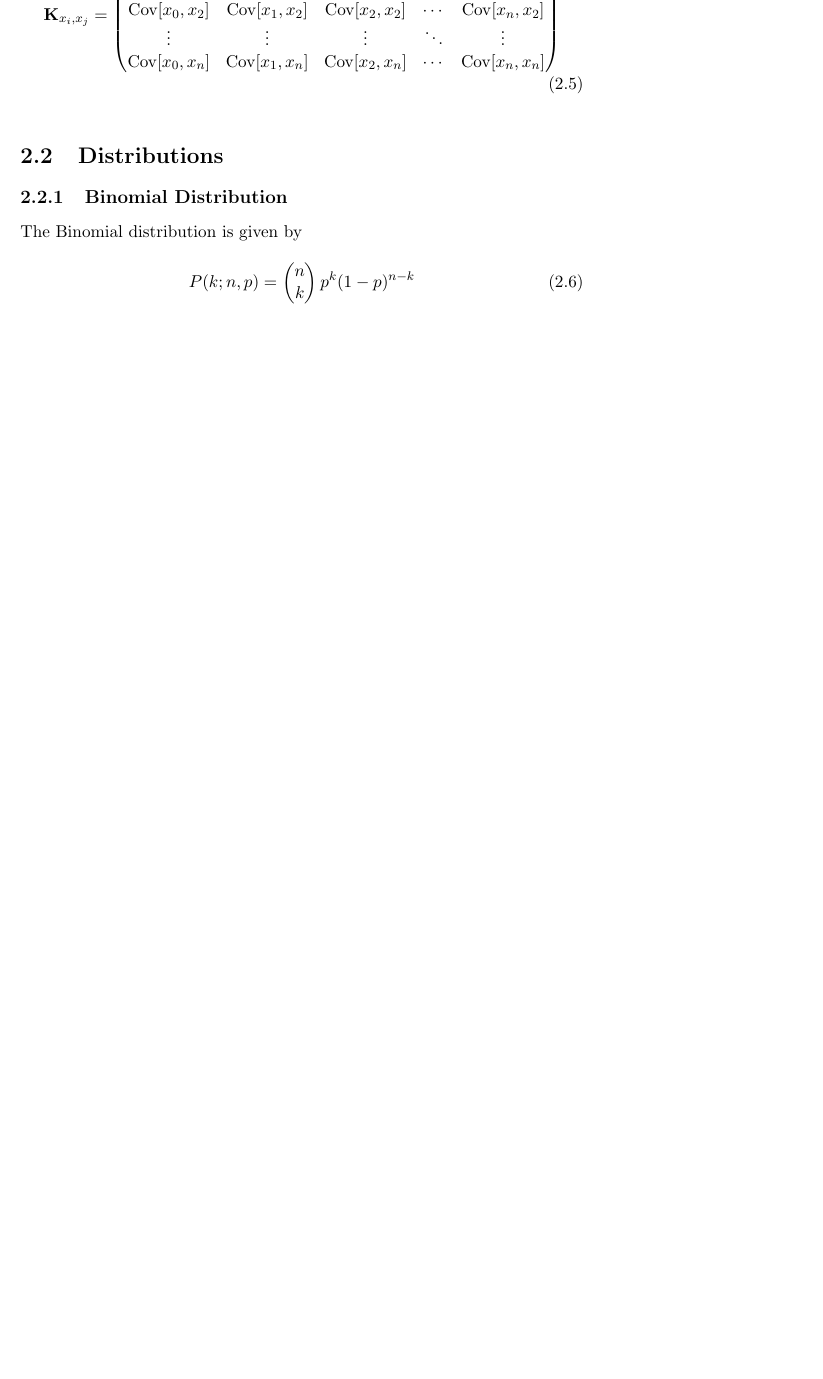
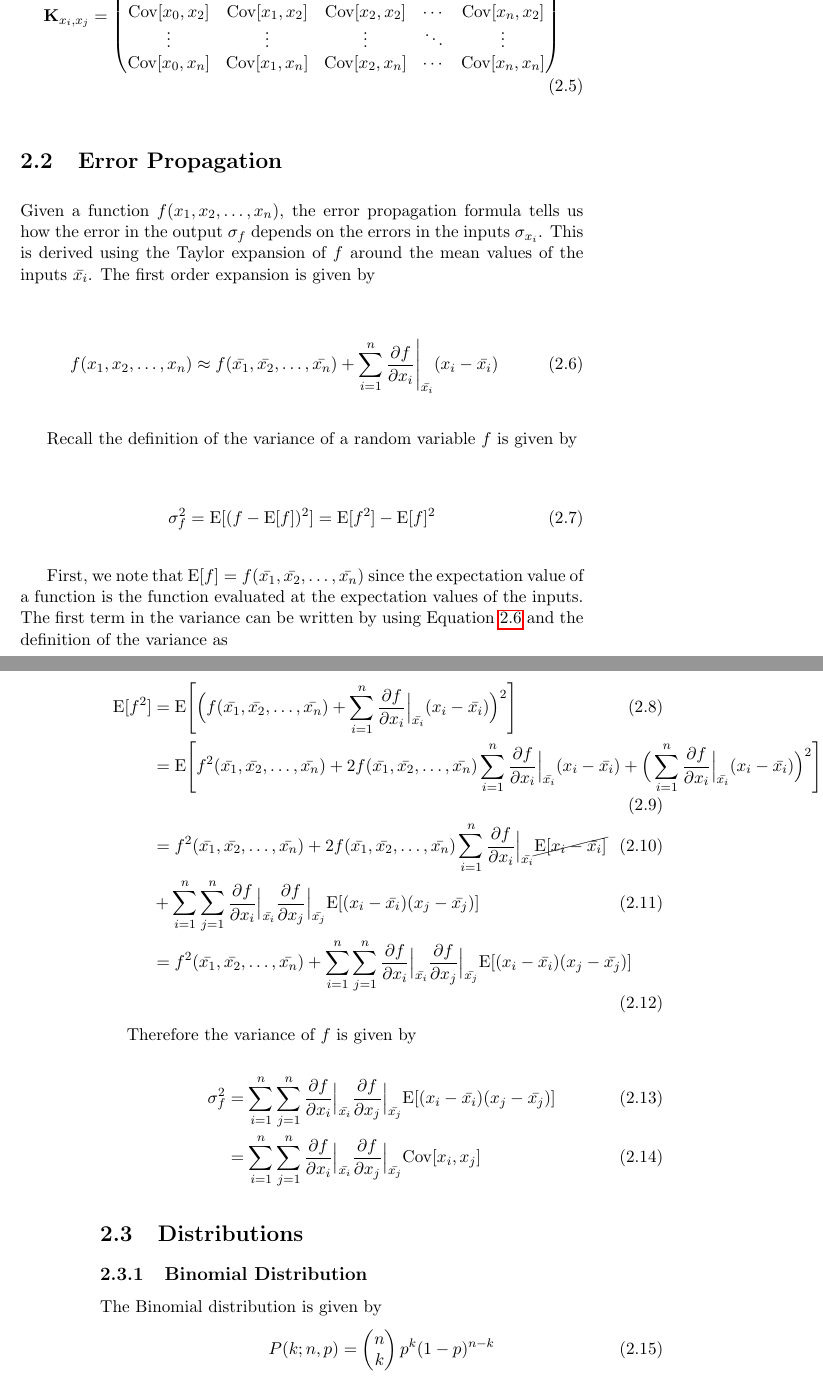
Before and after one commit to williamnash/notes, a LaTeX thesis (mathematics.tex, which reads includes.tex, mathematics/statistics.tex): part of page 17 of 97 before the commit and two parts of pages 17 and 18 of 97 after it, the two joined at a grey line, cut so that both start at the same text, the shorter picture padded with empty space. Compiled offline with pdfLaTeX.

Commit message:
Add error propagation

```diff
--- a/includes.tex
+++ b/includes.tex
@@ -10,6 +10,7 @@
 \usepackage{xcolor}
 \usepackage{amsmath, amssymb, latexsym}
 \usepackage{sidecap}
+\usepackage{cancel}
 
 \usepackage{tikz}
 \usetikzlibrary{decorations.pathreplacing}
--- a/mathematics/statistics.tex
+++ b/mathematics/statistics.tex
@@ -60,6 +60,40 @@ With many variables (say $n$ of them), it is often helpful to define the sample
                              \Cov[x_0,x_n]&\Cov[x_1,x_n]&\Cov[x_2,x_n]&\cdots &\Cov[x_n,x_n] \end{pmatrix}
 \end{align}
 
+
+\section{Error Propagation}
+
+Given a function $f(x_1, x_2, \dots, x_n)$, the error propagation formula tells us how the error in the output $\sigma_f$ depends on the errors in the inputs $\sigma_{x_i}$. This
+is derived using the Taylor expansion of $f$ around the mean values of the inputs $\bar{x_i}$. The first order expansion is given by
+
+\begin{align}\label{taylor_error}
+f(x_1, x_2, \dots, x_n) \approx f(\bar{x_1}, \bar{x_2}, \dots, \bar{x_n}) + \sum_{i=1}^n \frac{\partial f}{\partial x_i}\Bigg|_{\bar{x_i}}(x_i-\bar{x_i})
+\end{align}
+
+Recall the definition of the variance of a random variable $f$ is given by
+
+\begin{align}
+\sigma_f^2 = \E[(f-\E[f])^2] = \E[f^2] - \E[f]^2
+\end{align}
+
+
+First, we note that $\E[f] = f(\bar{x_1}, \bar{x_2}, \dots, \bar{x_n})$ since the expectation value of a function is the function evaluated at the expectation values of the inputs.
+The first term in the variance can be written by using Equation \ref{taylor_error} and the definition of the variance as
+
+\begin{align}
+\E[f^2] &= \E\Bigg[\Big(f(\bar{x_1}, \bar{x_2}, \dots, \bar{x_n}) + \sum_{i=1}^n \frac{\partial f}{\partial x_i}\Big|_{\bar{x_i}}(x_i-\bar{x_i})\Big)^2\Bigg]\\
+&= \E\Bigg[f^2(\bar{x_1}, \bar{x_2}, \dots, \bar{x_n}) + 2f(\bar{x_1}, \bar{x_2}, \dots, \bar{x_n})\sum_{i=1}^n \frac{\partial f}{\partial x_i}\Big|_{\bar{x_i}}(x_i-\bar{x_i}) + \Big(\sum_{i=1}^n \frac{\partial f}{\partial x_i}\Big|_{\bar{x_i}}(x_i-\bar{x_i})\Big)^2\Bigg]\\
+&= f^2(\bar{x_1}, \bar{x_2}, \dots, \bar{x_n}) + 2f(\bar{x_1}, \bar{x_2}, \dots, \bar{x_n})\sum_{i=1}^n \frac{\partial f}{\partial x_i}\Big|_{\bar{x_i}}\cancel{\E[x_i-\bar{x_i}]}\\
+&+ \sum_{i=1}^n \sum_{j=1}^n \frac{\partial f}{\partial x_i}\Big|_{\bar{x_i}}\frac{\partial f}{\partial x_j}\Big|_{\bar{x_j}}\E[(x_i-\bar{x_i})(x_j-\bar{x_j})]\\
+&= f^2(\bar{x_1}, \bar{x_2}, \dots, \bar{x_n}) + \sum_{i=1}^n \sum_{j=1}^n \frac{\partial f}{\partial x_i}\Big|_{\bar{x_i}}\frac{\partial f}{\partial x_j}\Big|_{\bar{x_j}}\E[(x_i-\bar{x_i})(x_j-\bar{x_j})]
+\end{align}
+
+Therefore the variance of $f$ is given by
+
+\begin{align}
+\sigma_f^2 &= \sum_{i=1}^n \sum_{j=1}^n \frac{\partial f}{\partial x_i}\Big|_{\bar{x_i}}\frac{\partial f}{\partial x_j}\Big|_{\bar{x_j}}\E[(x_i-\bar{x_i})(x_j-\bar{x_j})]\\
+		&= \sum_{i=1}^n \sum_{j=1}^n \frac{\partial f}{\partial x_i}\Big|_{\bar{x_i}}\frac{\partial f}{\partial x_j}\Big|_{\bar{x_j}}\Cov[x_i,x_j]
+\end{align}
 
 \label{ch:statistics}
 
```
